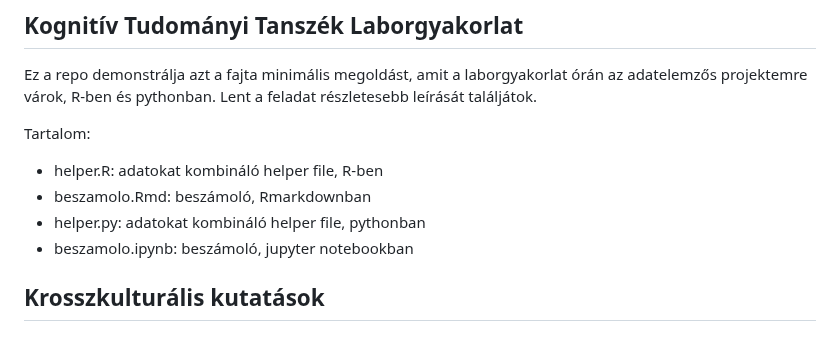
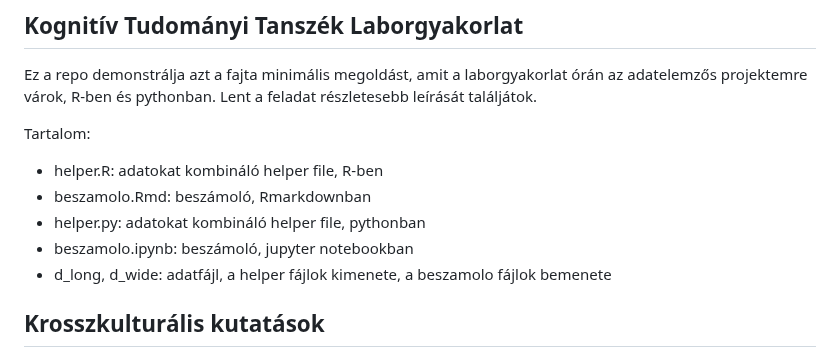
Before and after one commit to petyaracz/laborgyakorlat, a Markdown page: Readme.md, the part around the change. Rendered like a GitHub page.

```diff
--- a/Readme.md
+++ b/Readme.md
@@ -8,6 +8,7 @@ Tartalom:
 - beszamolo.Rmd: beszámoló, Rmarkdownban
 - helper.py:  adatokat kombináló helper file, pythonban
 - beszamolo.ipynb: beszámoló, jupyter notebookban
+- d_long, d_wide: adatfájl, a helper fájlok kimenete, a beszamolo fájlok bemenete
 
 ## Krosszkulturális kutatások
 
```
